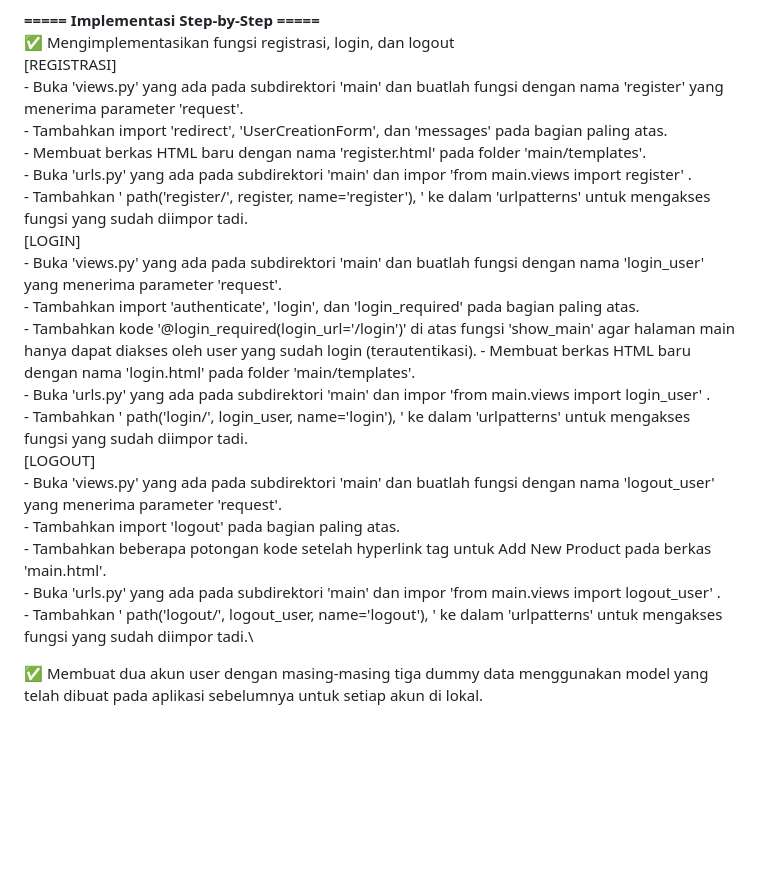
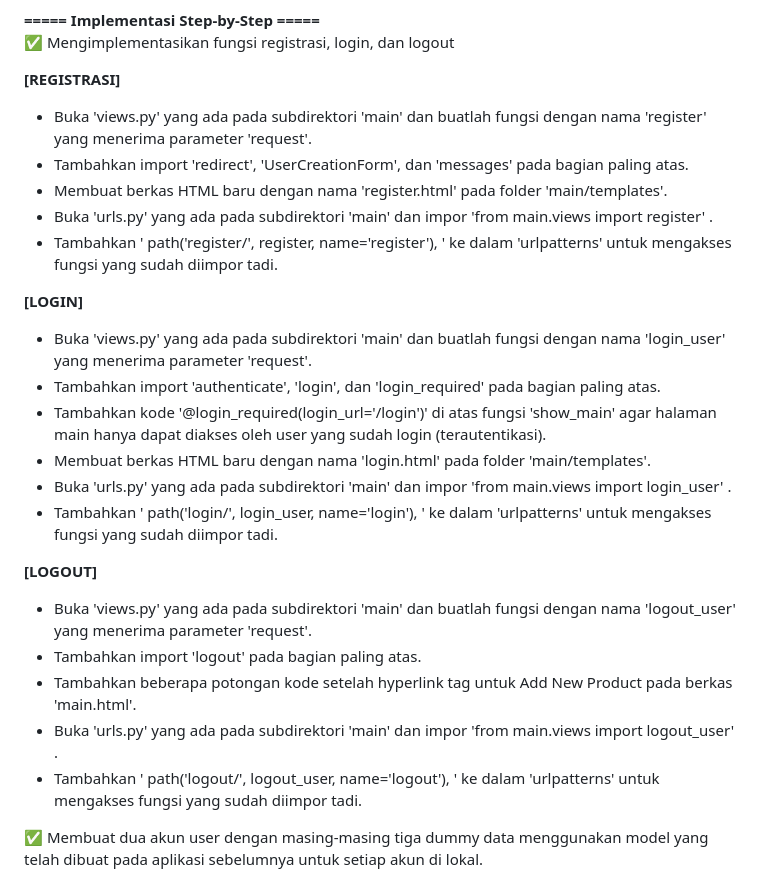
Before and after one commit to ghina2703/ghina27-app, a Markdown page: README.md, the part around the change printed below. GitHub-like rendering; blank space fills up the shorter version.

```diff
--- a/README.md
+++ b/README.md
@@ -45,25 +49,28 @@ Untuk menghindari risiko ini, pengembang web harus menggunakan cookies dengan ha
 
 **===== Implementasi Step-by-Step =====**\
-    ✅ Mengimplementasikan fungsi registrasi, login, dan logout\
-        [REGISTRASI]\
-        - Buka 'views.py' yang ada pada subdirektori 'main' dan buatlah fungsi dengan nama 'register' yang menerima parameter 'request'.\
-        - Tambahkan import 'redirect', 'UserCreationForm', dan 'messages' pada bagian paling atas.\
-        - Membuat berkas HTML baru dengan nama 'register.html' pada folder 'main/templates'.\
-        - Buka 'urls.py' yang ada pada subdirektori 'main' dan impor 'from main.views import register' .\
-        - Tambahkan ' path('register/', register, name='register'), ' ke dalam 'urlpatterns' untuk mengakses fungsi yang sudah diimpor tadi.\
-        [LOGIN]\
-        - Buka 'views.py' yang ada pada subdirektori 'main' dan buatlah fungsi dengan nama 'login_user' yang menerima parameter 'request'.\
-        - Tambahkan import 'authenticate', 'login', dan 'login_required' pada bagian paling atas.\
-        - Tambahkan kode '@login_required(login_url='/login')' di atas fungsi 'show_main' agar halaman main hanya dapat diakses oleh user yang sudah login (terautentikasi).
-        - Membuat berkas HTML baru dengan nama 'login.html' pada folder 'main/templates'.\
-        - Buka 'urls.py' yang ada pada subdirektori 'main' dan impor 'from main.views import login_user' .\
-        - Tambahkan ' path('login/', login_user, name='login'), ' ke dalam 'urlpatterns' untuk mengakses fungsi yang sudah diimpor tadi.\
-        [LOGOUT]\
-        - Buka 'views.py' yang ada pada subdirektori 'main' dan buatlah fungsi dengan nama 'logout_user' yang menerima parameter 'request'.\
-        - Tambahkan import 'logout' pada bagian paling atas.\
-        - Tambahkan beberapa potongan kode setelah hyperlink tag untuk Add New Product pada berkas 'main.html'.\
-        - Buka 'urls.py' yang ada pada subdirektori 'main' dan impor 'from main.views import logout_user' .\
-        - Tambahkan ' path('logout/', logout_user, name='logout'), ' ke dalam 'urlpatterns' untuk mengakses fungsi yang sudah diimpor tadi.\
+    ✅ Mengimplementasikan fungsi registrasi, login, dan logout
+
+**[REGISTRASI]**
+- Buka 'views.py' yang ada pada subdirektori 'main' dan buatlah fungsi dengan nama 'register' yang menerima parameter 'request'.
+- Tambahkan import 'redirect', 'UserCreationForm', dan 'messages' pada bagian paling atas.
+- Membuat berkas HTML baru dengan nama 'register.html' pada folder 'main/templates'.
+- Buka 'urls.py' yang ada pada subdirektori 'main' dan impor 'from main.views import register' .
+- Tambahkan ' path('register/', register, name='register'), ' ke dalam 'urlpatterns' untuk mengakses fungsi yang sudah diimpor tadi.
+
+**[LOGIN]**
+- Buka 'views.py' yang ada pada subdirektori 'main' dan buatlah fungsi dengan nama 'login_user' yang menerima parameter 'request'.
+- Tambahkan import 'authenticate', 'login', dan 'login_required' pada bagian paling atas.
+- Tambahkan kode '@login_required(login_url='/login')' di atas fungsi 'show_main' agar halaman main hanya dapat diakses oleh user yang sudah login (terautentikasi).
+- Membuat berkas HTML baru dengan nama 'login.html' pada folder 'main/templates'.
+- Buka 'urls.py' yang ada pada subdirektori 'main' dan impor 'from main.views import login_user' .
+- Tambahkan ' path('login/', login_user, name='login'), ' ke dalam 'urlpatterns' untuk mengakses fungsi yang sudah diimpor tadi.
+
+**[LOGOUT]**
+- Buka 'views.py' yang ada pada subdirektori 'main' dan buatlah fungsi dengan nama 'logout_user' yang menerima parameter 'request'.
+- Tambahkan import 'logout' pada bagian paling atas.
+- Tambahkan beberapa potongan kode setelah hyperlink tag untuk Add New Product pada berkas 'main.html'.
+- Buka 'urls.py' yang ada pada subdirektori 'main' dan impor 'from main.views import logout_user' .
+- Tambahkan ' path('logout/', logout_user, name='logout'), ' ke dalam 'urlpatterns' untuk mengakses fungsi yang sudah diimpor tadi.
 
 ✅ Membuat dua akun user dengan masing-masing tiga dummy data menggunakan model yang telah dibuat pada aplikasi sebelumnya untuk setiap akun di lokal.
 
```
Also changed, not shown: other parts of README.md (+131 -120 lines).
